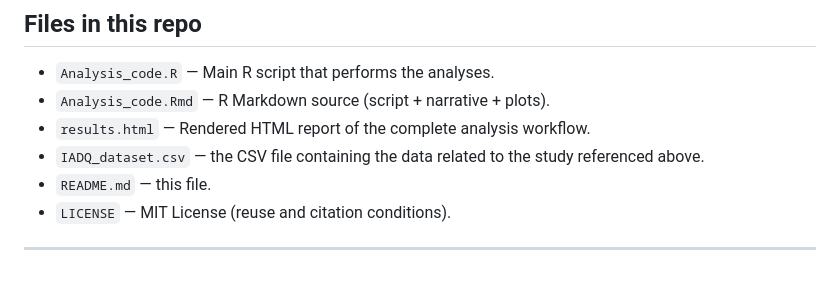
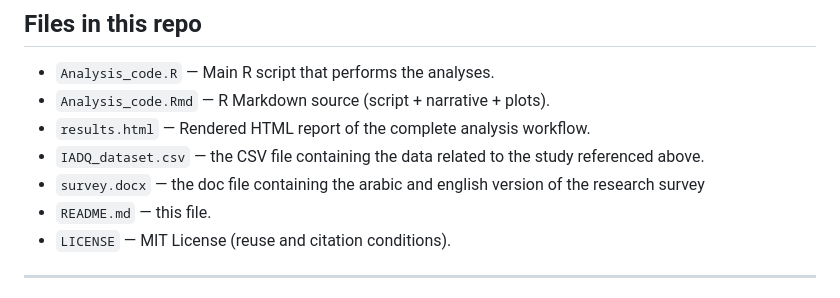
Before and after one commit to GhaithAl-Gburi/IADQ-Arabic-Validation, a Markdown page: readme.md, the part around the change. Drawn GitHub-style.

```diff
--- a/readme.md
+++ b/readme.md
@@ -20,6 +20,7 @@ This repository contains `Analysis_code.R` — an R script used to perform confi
 - `Analysis_code.Rmd` — R Markdown source (script + narrative + plots).
 - `results.html` — Rendered HTML report of the complete analysis workflow.
 - `IADQ_dataset.csv` — the CSV file containing the data related to the study referenced above.
+- `survey.docx` — the doc file containing the arabic and english version of the research survey
 - `README.md` — this file.
 - `LICENSE` — MIT License (reuse and citation conditions).
 
```
